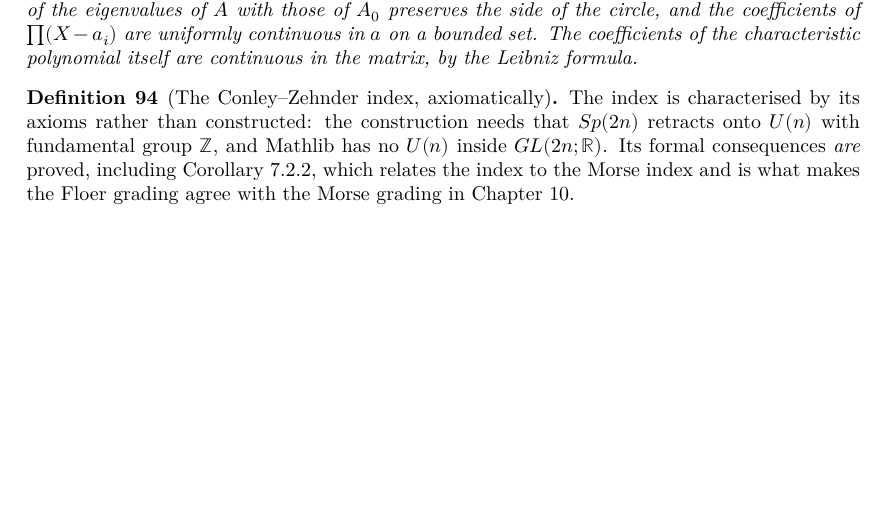
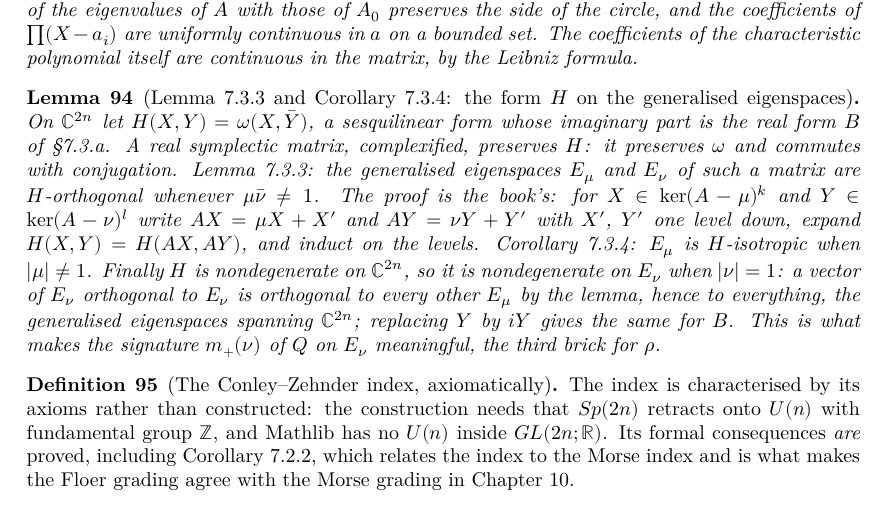
Before and after one commit to t4v1/damian_formalizare, a LaTeX thesis (blueprint/src/print.tex, which reads blueprint/src/content.tex): part of page 26 of 32, cut so that both start at the same text, the shorter picture padded with empty space. Compiled offline with XeLaTeX.

Commit message:
Lemma 7.3.3 and Corollary 7.3.4: the form omega(X, conj Y) on eigenspaces
The third brick towards the map rho : Sp(2n) -> S^1 of Theorem 7.1.3, for the
sesquilinear form H(X, Y) = omega(X, conj Y) on C^{2n}, of which the real form
B of section 7.3.a is the imaginary part.

A real symplectic matrix, complexified, preserves H: it preserves omega and
commutes with conjugation.  Lemma 7.3.3: the generalised eigenspaces E_mu and
E_nu of such a matrix are H-orthogonal whenever mu * conj nu is not 1.  The
proof is the book's: for X in ker (A - mu)^k and Y in ker (A - nu)^l, write
AX = mu X + X' and AY = nu Y + Y' with X', Y' one level down, expand
H(X, Y) = H(AX, AY), and induct on the levels.  Corollary 7.3.4: E_mu is
H-isotropic when |mu| is not 1.  Finally H is nondegenerate on C^{2n}, hence
nondegenerate on E_nu when |nu| = 1: a vector of E_nu orthogonal to E_nu is
orthogonal to every other E_mu by the lemma, hence to everything, since the
generalised eigenspaces span C^{2n}; replacing Y by iY gives the same for B.
This is what makes the signature m_+(nu) of Q on E_nu meaningful.

The generalised eigenspaces are expressed elementarily, as kernels of powers
of A - mu, with a bridge to Mathlib's maxGenEigenspace.  The file imports
Ch7 for stdFormC and BForm; the preliminaries of 7.3.a will move to a base
file once rho is built.

Co-Authored-By: Claude Fable 5.1 <noreply@anthropic.com>

```diff
--- a/blueprint/src/content.tex
+++ b/blueprint/src/content.tex
@@ -1600,6 +1600,33 @@ gaps.
   continuous in the matrix, by the Leibniz formula.
 \end{lemma}
 
+\begin{lemma}[Lemma 7.3.3 and Corollary 7.3.4: the form $H$ on the generalised eigenspaces]
+  \label{lem:7.3.3}
+  \lean{MorseFloer.SymplecticEigen.HForm, MorseFloer.SymplecticEigen.HForm_cpx,
+        MorseFloer.SymplecticEigen.HForm_eq_zero_of_inGen,
+        MorseFloer.SymplecticEigen.HForm_eq_zero_of_inGen_self,
+        MorseFloer.SymplecticEigen.eq_zero_of_forall_HForm_eq_zero,
+        MorseFloer.SymplecticEigen.eq_zero_of_inGen_of_forall_HForm_eq_zero,
+        MorseFloer.SymplecticEigen.eq_zero_of_inGen_of_forall_BForm_eq_zero}
+  \leanok
+  \uses{def:7.1.c}
+  On $\mathbb{C}^{2n}$ let $H(X, Y) = \omega(X, \bar Y)$, a sesquilinear form
+  whose imaginary part is the real form $B$ of \S7.3.a.  A real symplectic
+  matrix, complexified, preserves $H$: it preserves $\omega$ and commutes with
+  conjugation.  Lemma 7.3.3: the generalised eigenspaces $E_\mu$ and $E_\nu$ of
+  such a matrix are $H$-orthogonal whenever $\mu\bar\nu \ne 1$.  The proof is the
+  book's: for $X \in \ker (A-\mu)^k$ and $Y \in \ker (A-\nu)^l$ write
+  $AX = \mu X + X'$ and $AY = \nu Y + Y'$ with $X'$, $Y'$ one level down, expand
+  $H(X,Y) = H(AX, AY)$, and induct on the levels.  Corollary 7.3.4: $E_\mu$ is
+  $H$-isotropic when $\lvert\mu\rvert \ne 1$.  Finally $H$ is nondegenerate on
+  $\mathbb{C}^{2n}$, so it is nondegenerate on $E_\nu$ when
+  $\lvert\nu\rvert = 1$: a vector of $E_\nu$ orthogonal to $E_\nu$ is orthogonal
+  to every other $E_\mu$ by the lemma, hence to everything, the generalised
+  eigenspaces spanning $\mathbb{C}^{2n}$; replacing $Y$ by $iY$ gives the same
+  for $B$.  This is what makes the signature $m_+(\nu)$ of $Q$ on $E_\nu$
+  meaningful, the third brick for $\rho$.
+\end{lemma}
+
 \begin{definition}[The Conley--Zehnder index, axiomatically]
   \label{def:7.2}
   \lean{MorseFloer.Chapter7.IsConleyZehnderIndex,
@@ -1607,7 +1634,7 @@ gaps.
         MorseFloer.Chapter7.conleyZehnder_eq_morseIndex_sub,
         MorseFloer.Chapter7.IsRho, MorseFloer.Chapter7.exists_isRho}
   \notready
-  \uses{def:7.1.c, lem:roots-continuity, lem:spectral-projector}
+  \uses{def:7.1.c, lem:roots-continuity, lem:spectral-projector, lem:7.3.3}
   The index is characterised by its axioms rather than constructed: the
   construction needs that $Sp(2n)$ retracts onto $U(n)$ with fundamental group
   $\mathbb{Z}$, and Mathlib has no $U(n)$ inside $GL(2n;\mathbb{R})$.  Its formal
```
Also changed, not shown: CLAUDE.md (+1 -0 lines), README.md, 3 other files.
